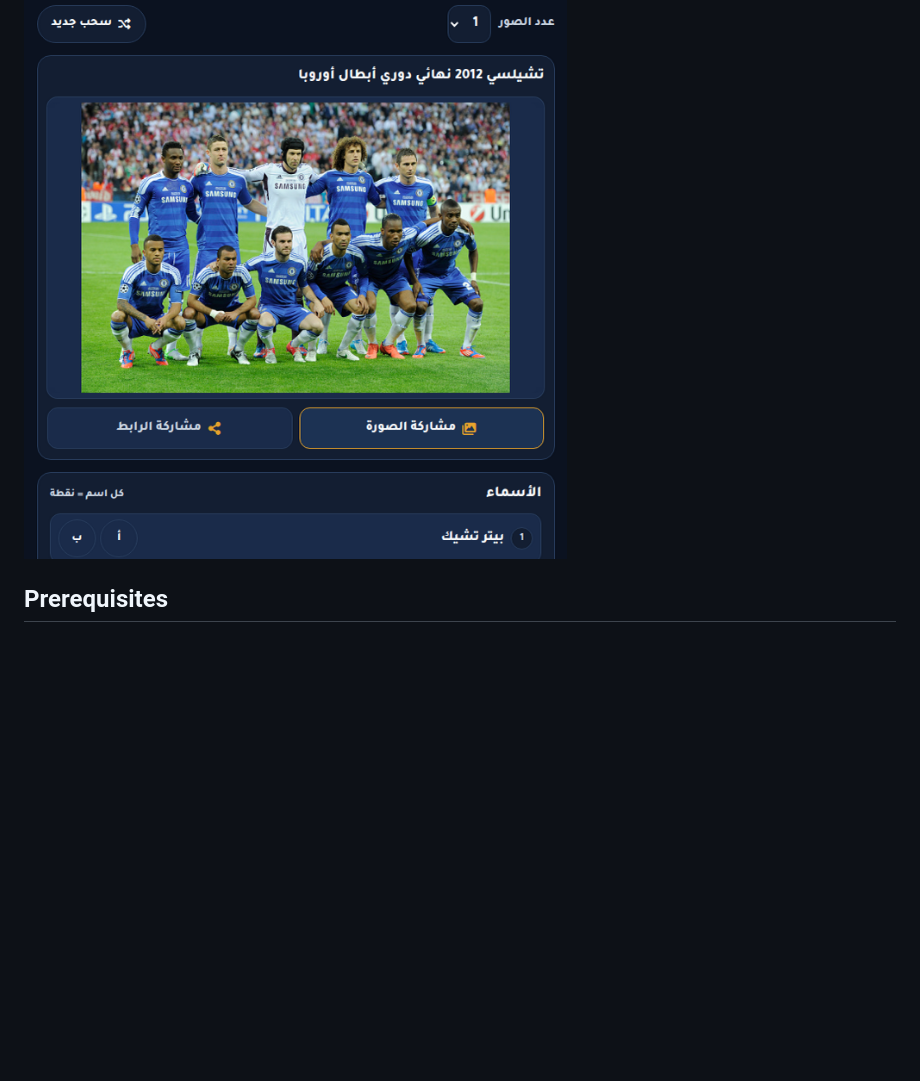
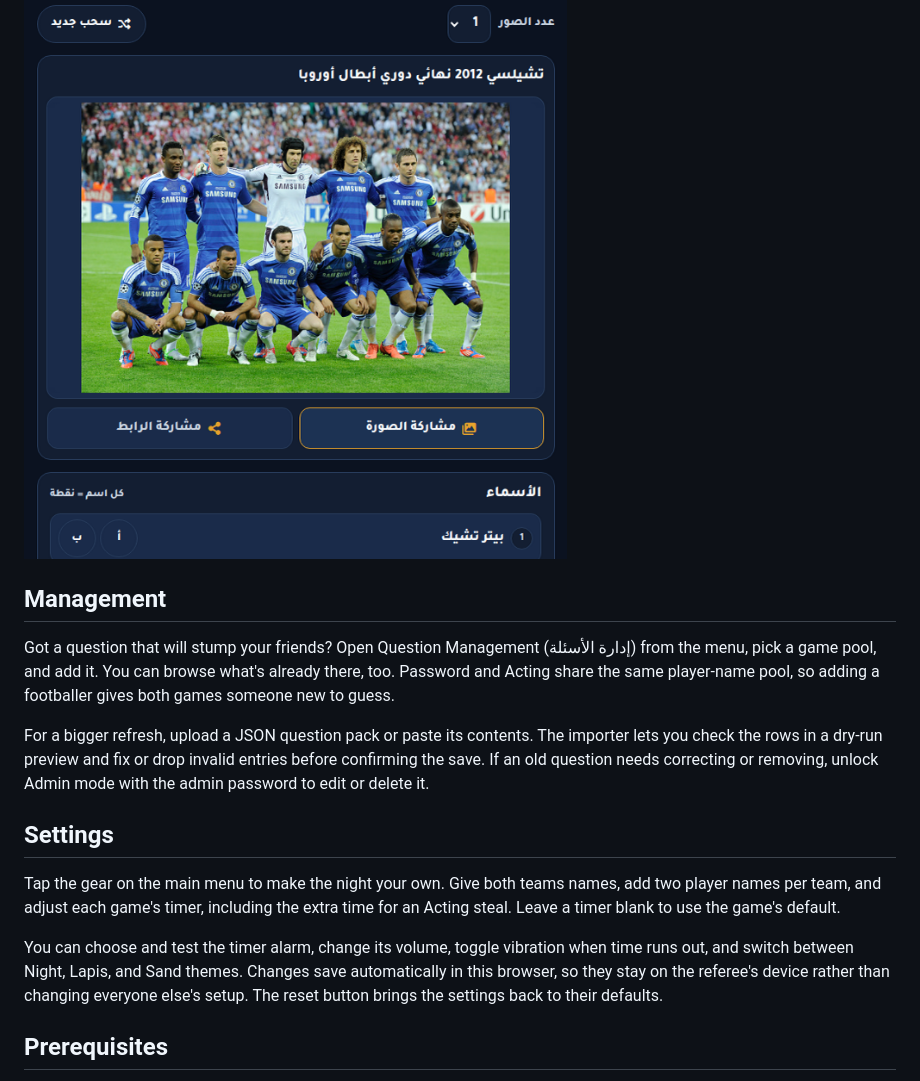
Before and after one commit to bedo-morad/Masa2o-Ta7ady, a Markdown page: README.md, the part around one of its changes. Drawn GitHub-style; blank space fills up the shorter version.

```diff
--- a/README.md
+++ b/README.md
@@ -33,6 +42,18 @@ These are screenshots from the running app in dark mode. They're the referee's v
 ### Who-in-Picture: how many faces do you remember?
 
 ![Who-in-Picture showing Chelsea's 2012 Champions League final team photo and the referee's answer list](docs/screenshots/whopicture.png)
+
+## Management
+
+Got a question that will stump your friends? Open Question Management (إدارة الأسئلة) from the menu, pick a game pool, and add it. You can browse what's already there, too. Password and Acting share the same player-name pool, so adding a footballer gives both games someone new to guess.
+
+For a bigger refresh, upload a JSON question pack or paste its contents. The importer lets you check the rows in a dry-run preview and fix or drop invalid entries before confirming the save. If an old question needs correcting or removing, unlock Admin mode with the admin password to edit or delete it.
+
+## Settings
+
+Tap the gear on the main menu to make the night your own. Give both teams names, add two player names per team, and adjust each game's timer, including the extra time for an Acting steal. Leave a timer blank to use the game's default.
+
+You can choose and test the timer alarm, change its volume, toggle vibration when time runs out, and switch between Night, Lapis, and Sand themes. Changes save automatically in this browser, so they stay on the referee's device rather than changing everyone else's setup. The reset button brings the settings back to their defaults.
 
 ## Prerequisites
 
```
Also changed, not shown: other parts of README.md (+14 -5 lines), docs/screenshots/main-menu.png (added).
